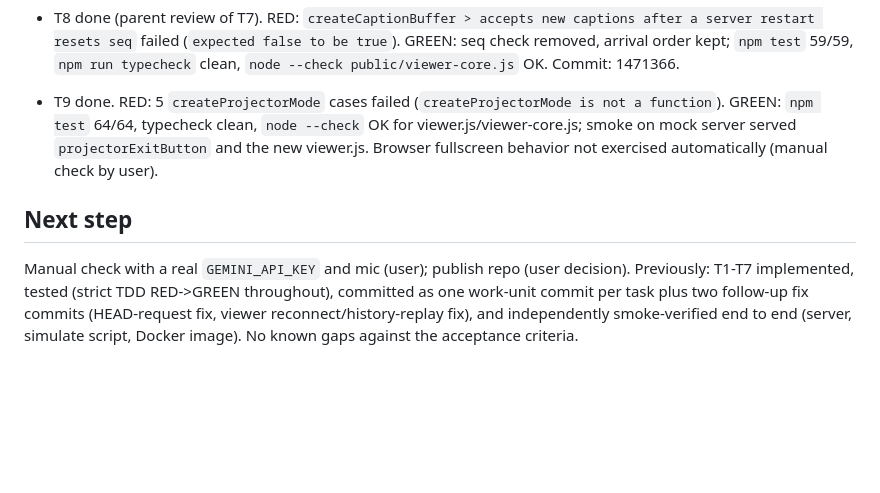
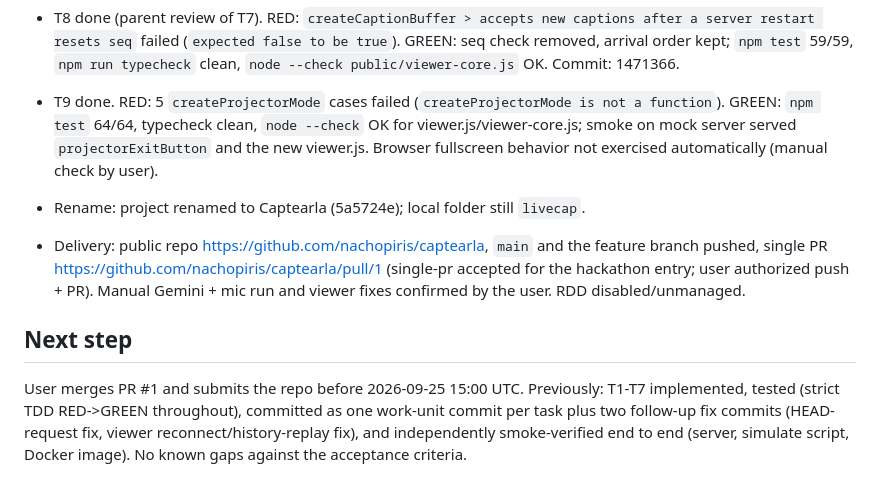
Before and after one commit to nachopiris/captearla, a Markdown page: odd/tasks/live-captions-prototype.md, the part around the change. Rendered like a GitHub page; blank space fills up the shorter version.

Commit message:
docs(odd): record rename and delivery

```diff
--- a/odd/tasks/live-captions-prototype.md
+++ b/odd/tasks/live-captions-prototype.md
@@ -201,8 +201,14 @@ RDD: not enabled by user (default off) -> `disabled/unmanaged`.
   on mock server served `projectorExitButton` and the new viewer.js. Browser fullscreen behavior
   not exercised automatically (manual check by user).
 
+- Rename: project renamed to Captearla (5a5724e); local folder still `livecap`.
+- Delivery: public repo https://github.com/nachopiris/captearla, `main` and the feature branch
+  pushed, single PR https://github.com/nachopiris/captearla/pull/1 (single-pr accepted for the
+  hackathon entry; user authorized push + PR). Manual Gemini + mic run and viewer fixes confirmed
+  by the user. RDD disabled/unmanaged.
+
 ## Next step
-Manual check with a real `GEMINI_API_KEY` and mic (user); publish repo (user decision).
+User merges PR #1 and submits the repo before 2026-09-25 15:00 UTC.
 Previously: T1-T7 implemented, tested (strict TDD RED->GREEN throughout), committed as one work-unit
 commit per task plus two follow-up fix commits (HEAD-request fix, viewer reconnect/history-replay
 fix), and independently smoke-verified end to end (server, simulate script, Docker image). No
```
